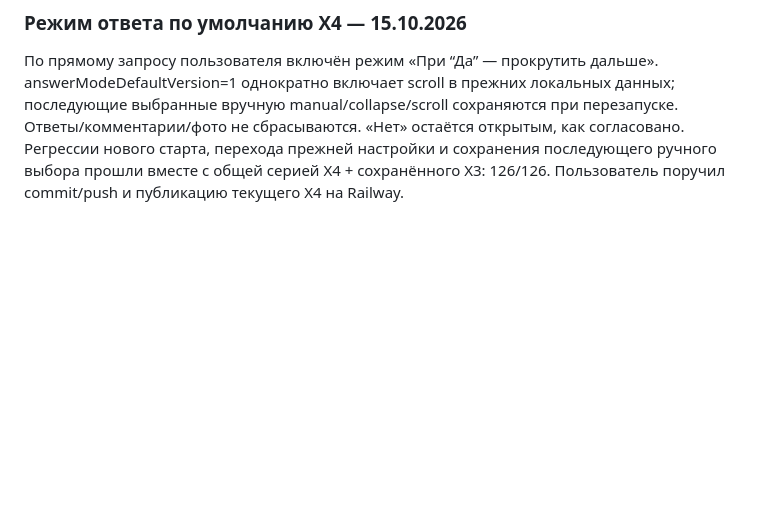
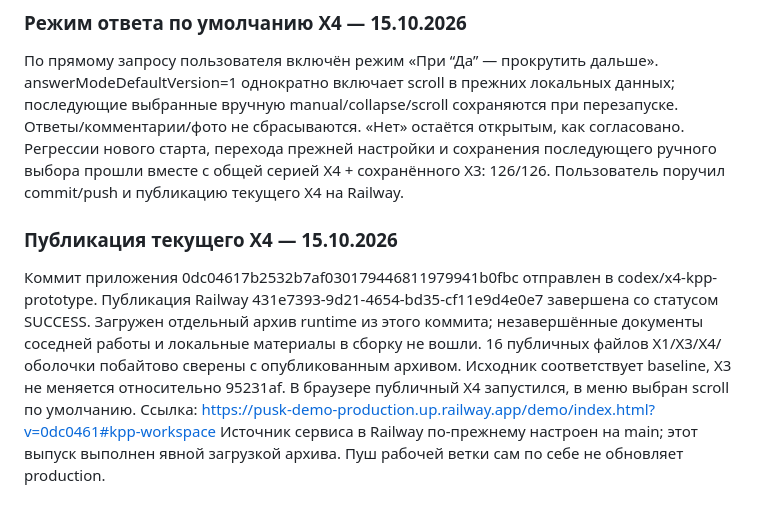
Before and after one commit to 6057526-lab/pusk_test, a Markdown page: docs/prototype-architecture.md, the part around the change. GitHub-like rendering; blank space fills up the shorter version.

```diff
--- a/docs/prototype-architecture.md
+++ b/docs/prototype-architecture.md
@@ -649,3 +649,16 @@ answerModeDefaultVersion=1 однократно включает scroll в пр
 Регрессии нового старта, перехода прежней настройки и сохранения последующего
 ручного выбора прошли вместе с общей серией X4 + сохранённого X3: 126/126.
 Пользователь поручил commit/push и публикацию текущего X4 на Railway.
+
+### Публикация текущего X4 — 15.10.2026
+
+Коммит приложения 0dc04617b2532b7af030179446811979941b0fbc отправлен в
+codex/x4-kpp-prototype. Публикация Railway 431e7393-9d21-4654-bd35-cf11e9d4e0e7
+завершена со статусом SUCCESS. Загружен отдельный архив runtime из этого коммита;
+незавершённые документы соседней работы и локальные материалы в сборку не вошли.
+16 публичных файлов X1/X3/X4/оболочки побайтово сверены с опубликованным архивом.
+Исходник соответствует baseline, X3 не меняется относительно 95231af.
+В браузере публичный X4 запустился, в меню выбран scroll по умолчанию.
+Ссылка: https://pusk-demo-production.up.railway.app/demo/index.html?v=0dc0461#kpp-workspace
+Источник сервиса в Railway по-прежнему настроен на main; этот выпуск выполнен
+явной загрузкой архива. Пуш рабочей ветки сам по себе не обновляет production.
```
Also changed, not shown: variants/kpp-workspace/README.md (+9 -0 lines).
